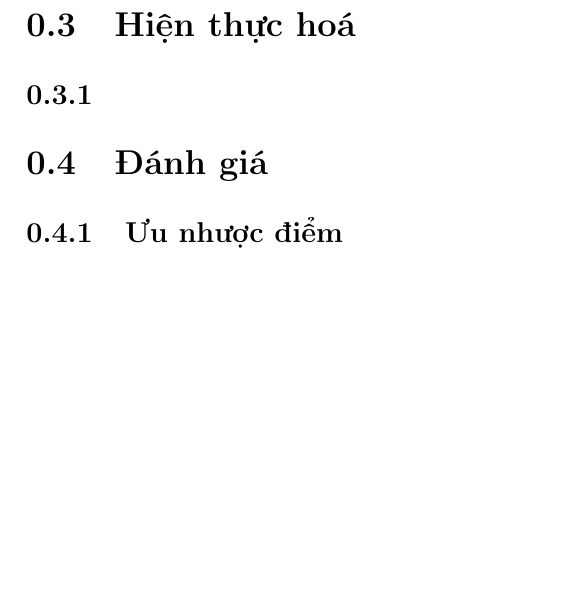
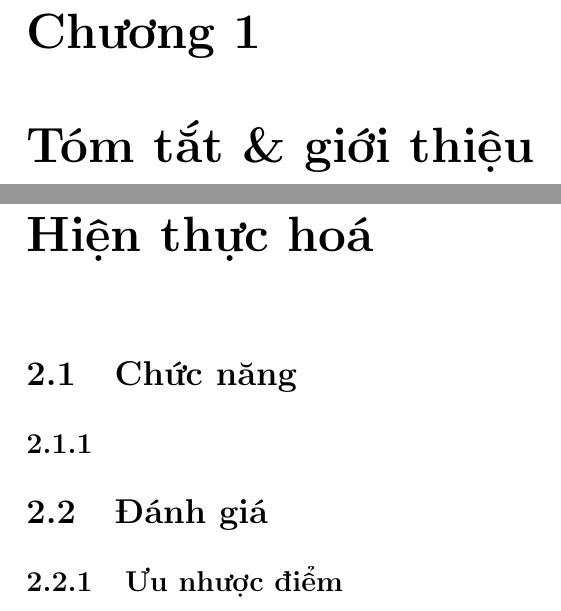
Before and after one commit to darleigh/TDTUTheSisTemplate, a LaTeX document (main.tex): part of page 6 of 7 before the commit and two parts of pages 6 and 8 of 9 after it, the two joined at a grey line, cut at the place of the change, the shorter picture padded with empty space. Compiled offline with pdfLaTeX.

Commit message:
Update main.tex

```diff
--- a/main.tex
+++ b/main.tex
@@ -145,7 +145,7 @@ Nếu phát hiện có bất kỳ sự gian lận nào em xin hoàn toàn chịu
 %\input{part1.tex}
 
 
-% \chapter{Tóm tắt \& giới thiệu}
+\chapter{Tóm tắt \& giới thiệu}
 % \minitoc
 \newpage
 \section{Giới thiệu đề tài} % Về tính ứng dụng của đề tài thông qua môn học
@@ -158,8 +158,8 @@ Nếu phát hiện có bất kỳ sự gian lận nào em xin hoàn toàn chịu
 \subsection{Sơ đồ ERD}
 \subsection{Sơ đồ tác nhân}
 \subsection{Sơ đồ} %Có thể chọn sơ đồ tiến trình hoạt động, hoặc những thứ tương tự, thông thường ít nhấ là 3 sơ đồ.
-
-\section{Hiện thực hoá}
+\chapter{Hiện thực hoá}
+\section{Chức năng}
 % Giới thiệu về các chức năng mình làm được
 \subsection{}
 
```
